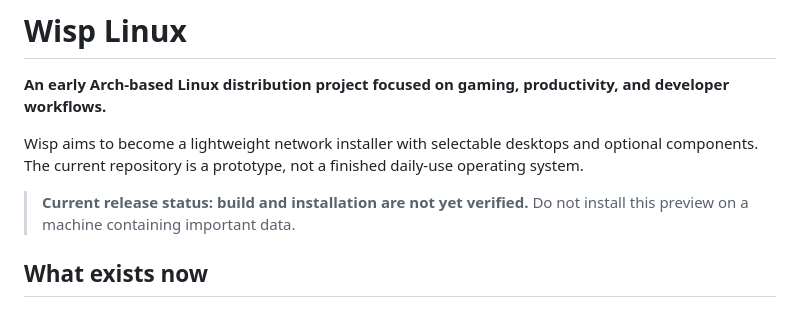
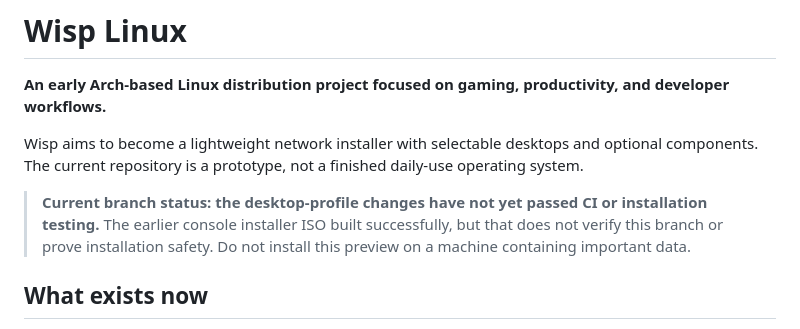
Before and after one commit to bufferbreaddd/Wisp-Linux, a Markdown page: README.md, the part around the change. Rendered like a GitHub page.

Commit message:
Clarify validation status for current desktop profile branch

```diff
--- a/README.md
+++ b/README.md
@@ -4,7 +4,7 @@
 
 Wisp aims to become a lightweight network installer with selectable desktops and optional components. The current repository is a prototype, not a finished daily-use operating system.
 
-> **Current release status: build and installation are not yet verified.** Do not install this preview on a machine containing important data.
+> **Current branch status: the desktop-profile changes have not yet passed CI or installation testing.** The earlier console installer ISO built successfully, but that does not verify this branch or prove installation safety. Do not install this preview on a machine containing important data.
 
 ## What exists now
 
```
